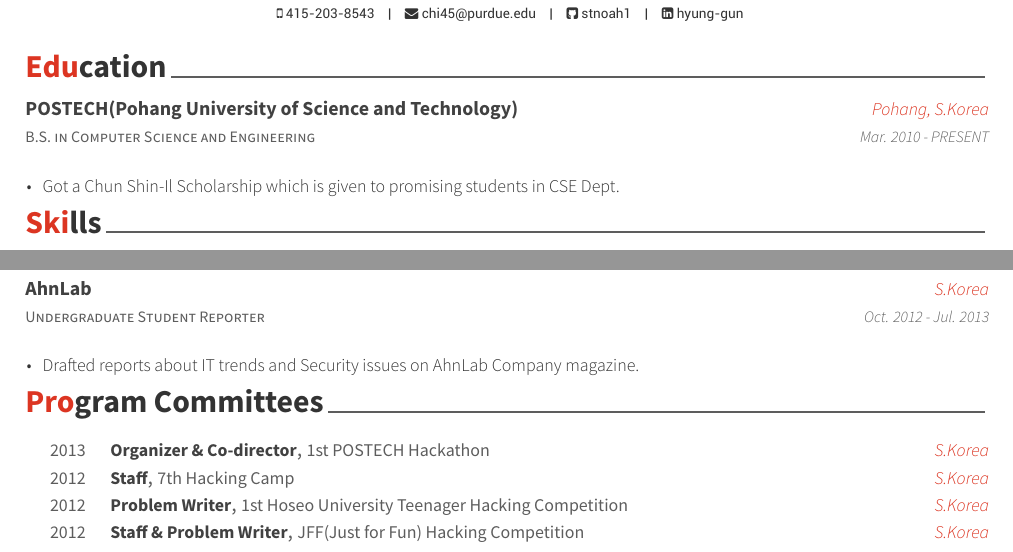
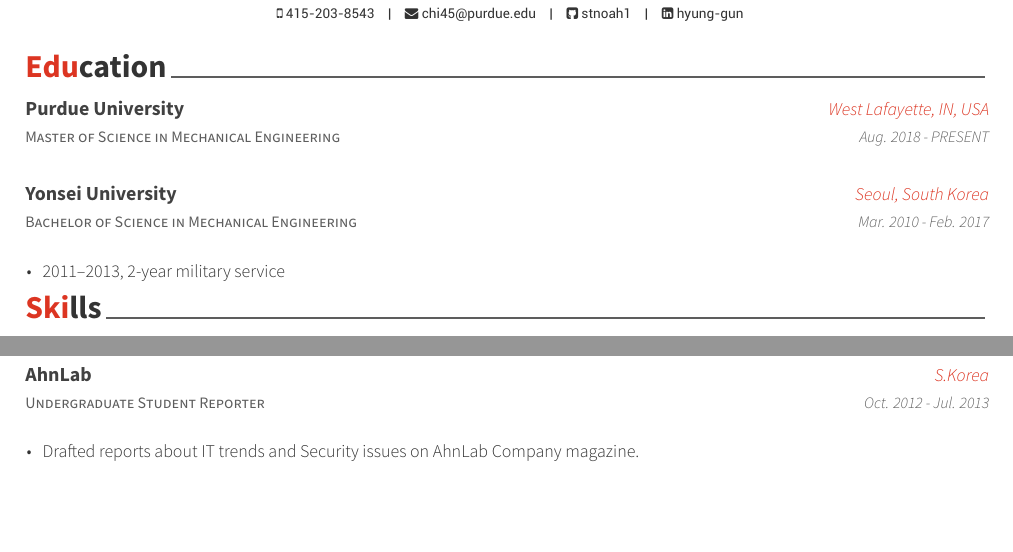
Before and after one commit to stnoah1/CV, a LaTeX CV (resume_cv.tex, which reads cv-sections/education.tex): two parts of pages 1 and 3 of 3, joined at a grey line, cut so that both start at the same text, the shorter picture padded with empty space. Compiled offline with XeLaTeX.

Commit message:
complete education

```diff
--- a/cv-sections/education.tex
+++ b/cv-sections/education.tex
@@ -13,16 +13,25 @@
 %------------------------------------------------
 
 \cventry
-{B.S. in Computer Science and Engineering} % Degree
-{POSTECH(Pohang University of Science and Technology)} % Institution
-{Pohang, S.Korea} % Location
-{Mar. 2010 - PRESENT} % Date(s)
+{Master of Science in Mechanical Engineering} % Degree
+{Purdue University} % Institution
+{West Lafayette, IN, USA} % Location
+{Aug. 2018 - PRESENT} % Date(s)
 { % Description(s) bullet points
 \begin{cvitems}
-\item {Got a Chun Shin-Il Scholarship which is given to promising students in CSE Dept.}
 \end{cvitems}
 }
 
+\cventry
+{Bachelor of Science in Mechanical Engineering} % Degree
+{Yonsei University} % Institution
+{Seoul, South Korea} % Location
+{Mar. 2010 - Feb. 2017} % Date(s)
+{ % Description(s) bullet points
+\begin{cvitems}
+\item {2011–2013, 2-year military service}
+\end{cvitems}
+}
 %------------------------------------------------
 
 \end{cventries}
--- a/resume_cv.tex
+++ b/resume_cv.tex
@@ -63,10 +63,10 @@
 %\xing{xing name}
 %\extrainfo{test} % Other text you want to include on this line
 
-\position{Master Student} % Your expertise/fields {\enskip\cdotp\enskip}Security Expert
+\position{Master Student} % Your expertise/fields {\enskip\cdotp\enskip}
 % \quote{``Make the change that you want to see in the world."} % A quote or statement
 
-\makecvfooter{\today}{Claud D. Park~~~·~~~Résumé}{\thepage} % Specify the letter footer with 3 arguments: (<left>, <center>, <right>), leave any of these blank if they are not needed
+\makecvfooter{\today}{Hyung-gun Chi~~~·~~~Résumé}{\thepage} % Specify the letter footer with 3 arguments: (<left>, <center>, <right>), leave any of these blank if they are not needed
 
 %----------------------------------------------------------------------------------------
 
@@ -89,7 +89,7 @@
 \input{cv-sections/honors.tex}
 \input{cv-sections/presentation.tex}
 \input{cv-sections/writing.tex}
-\input{cv-sections/committees.tex}
+% \input{cv-sections/committees.tex}
 
 %----------------------------------------------------------------------------------------
 
```
Also changed, not shown: resume_cv.pdf.
